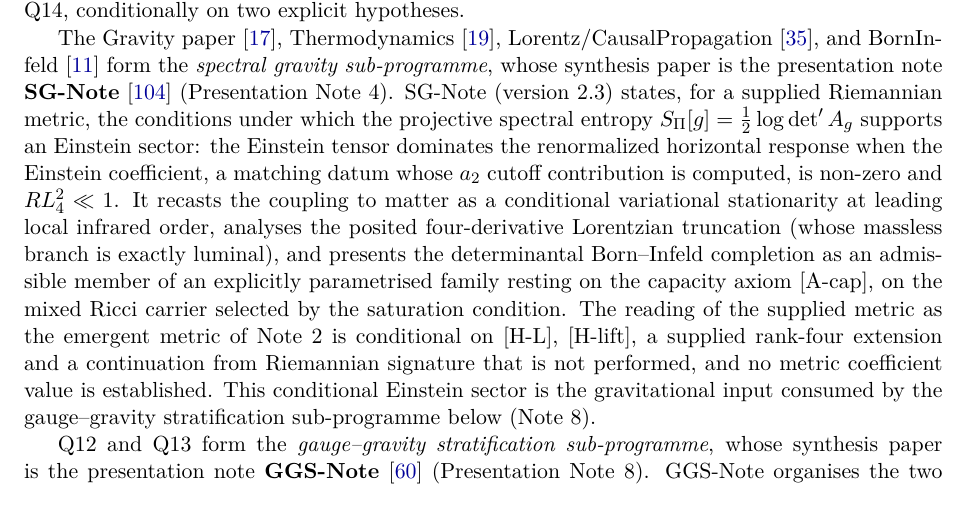
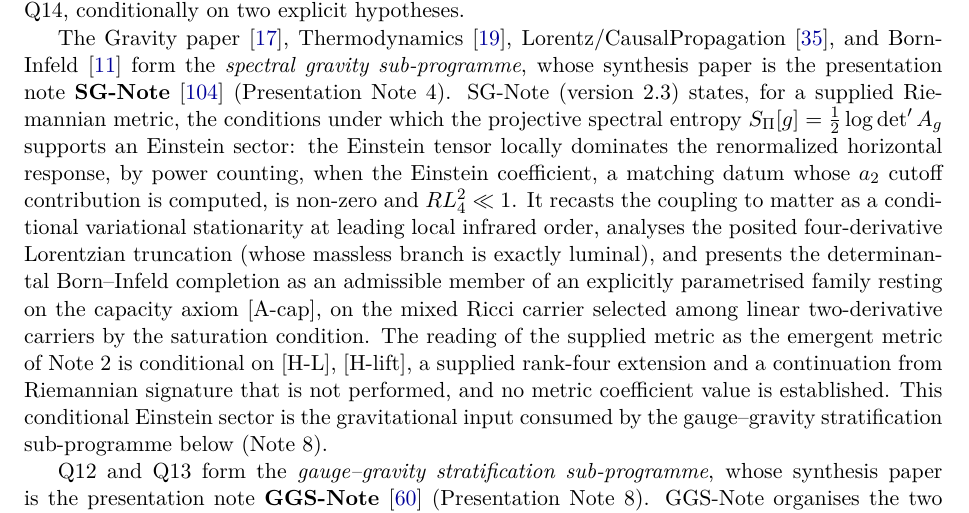
Before and after one commit to Cosmochrony/program, a LaTeX paper (tex/program.tex): part of page 21 of 88, cut so that both start at the same text. Compiled offline with pdfLaTeX.

Commit message:
Review round 2: SG-Note entry local dominance; carrier restriction in entry and graph

```diff
--- a/tex/program.tex
+++ b/tex/program.tex
@@ -1405,14 +1405,14 @@ A Structural Roadmap and Paper Inventory}
     \textbf{SG-Note}~\cite{Beau2026sgnote} (Presentation Note~4).
     SG-Note (version 2.3) states, for a supplied Riemannian metric, the conditions under which the projective
     spectral entropy $S_\Pi[g] = \tfrac{1}{2}\log\det' A_g$ supports an Einstein sector: the Einstein tensor
-    dominates the renormalized horizontal response when the Einstein coefficient, a matching datum whose $a_2$
-    cutoff contribution is computed, is non-zero and $R L_4^2 \ll 1$.
+    locally dominates the renormalized horizontal response, by power counting, when the Einstein coefficient, a
+    matching datum whose $a_2$ cutoff contribution is computed, is non-zero and $R L_4^2 \ll 1$.
     It recasts the coupling to matter as a conditional variational stationarity at leading local infrared
     order, analyses
     the posited four-derivative Lorentzian truncation (whose massless branch is exactly
     luminal), and presents the determinantal Born--Infeld completion as an admissible member
     of an explicitly parametrised family resting on the capacity axiom [A-cap], on the mixed Ricci carrier
-    selected by the saturation condition.
+    selected among linear two-derivative carriers by the saturation condition.
     The reading of the supplied metric as the emergent metric of Note~2 is conditional on [H-L], [H-lift], a
     supplied rank-four extension and a continuation from Riemannian signature that is not performed,
     and no metric coefficient value is established.
```
Also changed, not shown: 1 other file.
